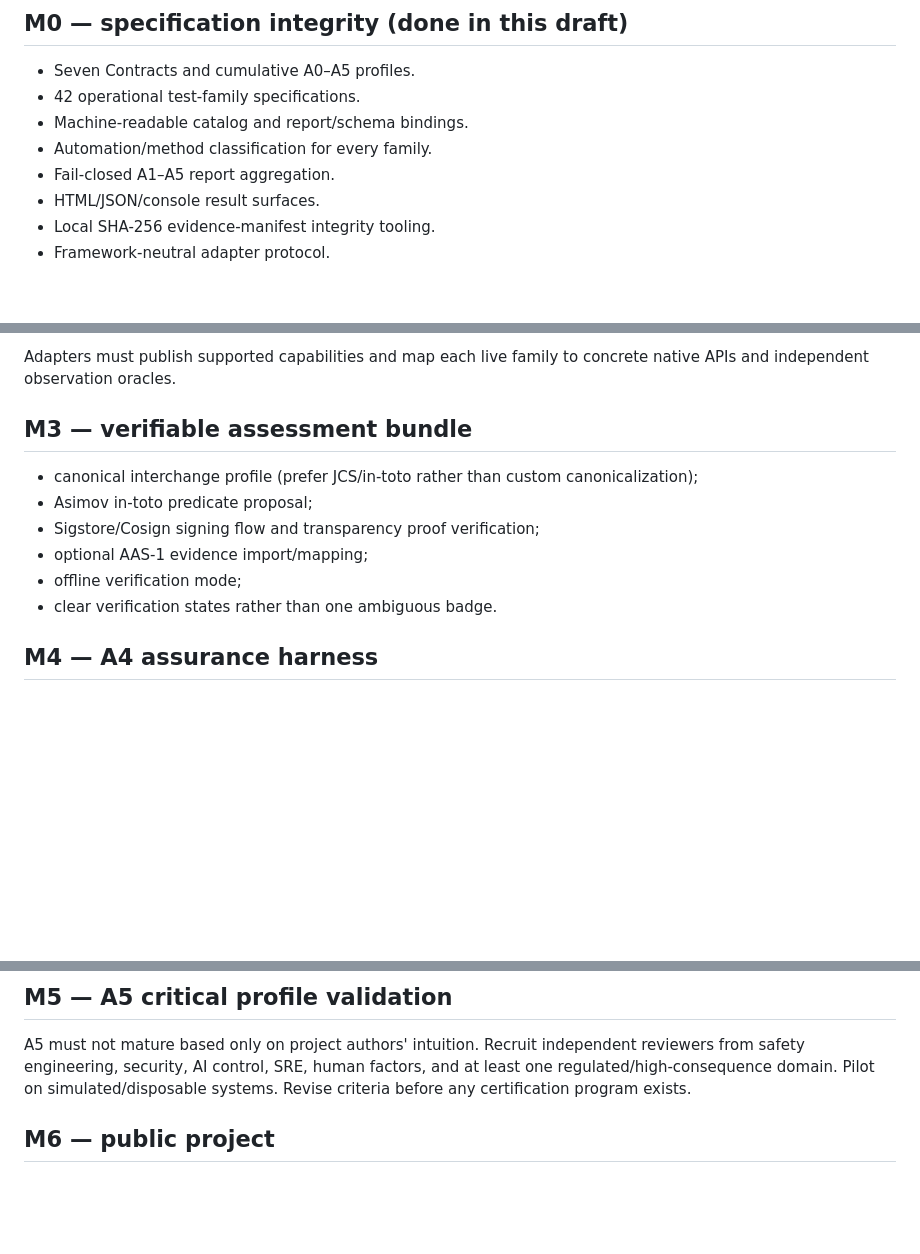
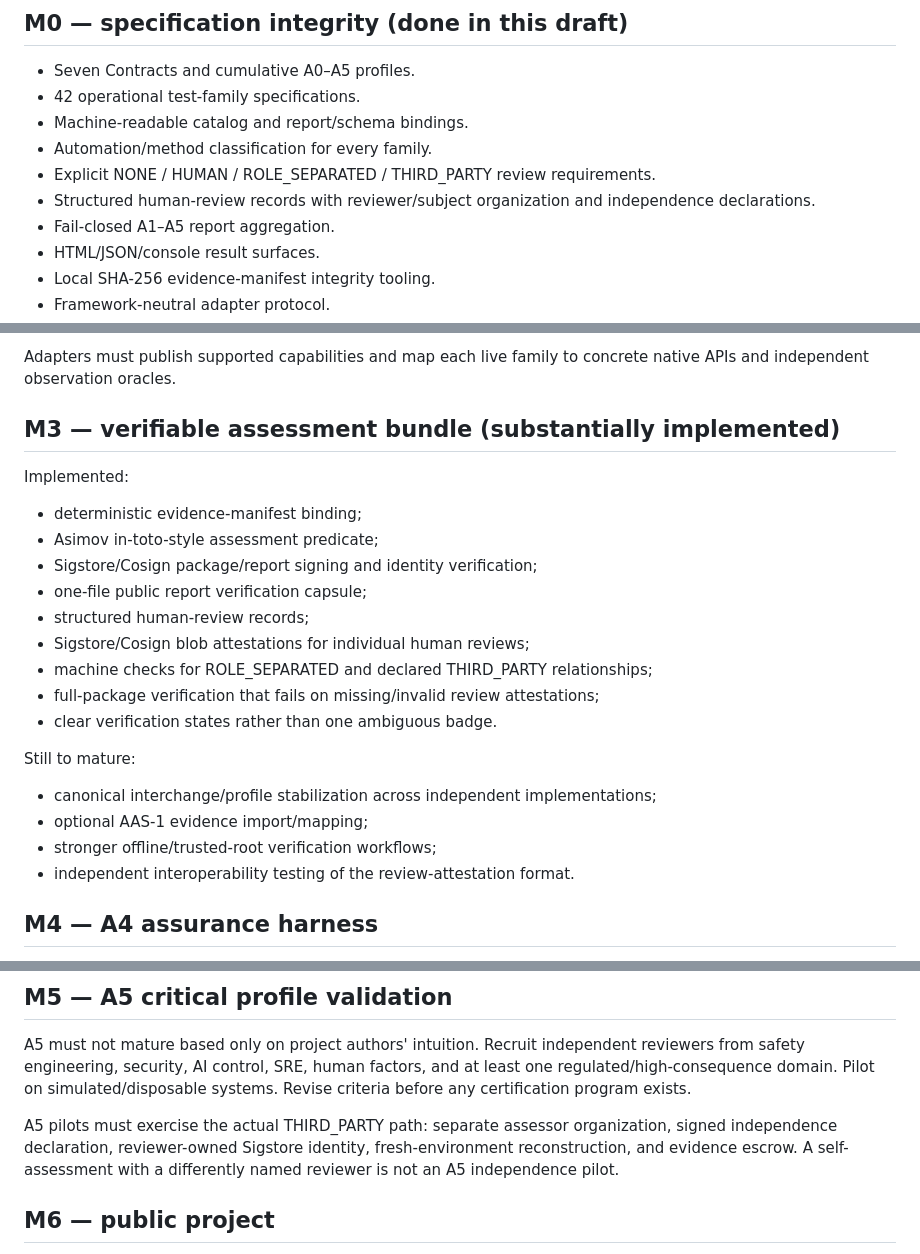
Before and after one commit to asimov-safety/asimov, a Markdown page: docs/IMPLEMENTATION-PLAN.md, 3 parts joined by grey strips. GitHub-like rendering; blank space fills up the shorter version.

Commit message:
Update implementation plan for signed review attestations

```diff
--- a/docs/IMPLEMENTATION-PLAN.md
+++ b/docs/IMPLEMENTATION-PLAN.md
@@ -6,6 +6,8 @@
 - 42 operational test-family specifications.
 - Machine-readable catalog and report/schema bindings.
 - Automation/method classification for every family.
+- Explicit NONE / HUMAN / ROLE_SEPARATED / THIRD_PARTY review requirements.
+- Structured human-review records with reviewer/subject organization and independence declarations.
 - Fail-closed A1–A5 report aggregation.
 - HTML/JSON/console result surfaces.
 - Local SHA-256 evidence-manifest integrity tooling.
@@ -38,14 +40,26 @@ Implement two genuinely different targets before claiming portability. Good cand
 
 Adapters must publish supported capabilities and map each live family to concrete native APIs and independent observation oracles.
 
-## M3 — verifiable assessment bundle
+## M3 — verifiable assessment bundle (**substantially implemented**)
 
-- canonical interchange profile (prefer JCS/in-toto rather than custom canonicalization);
-- Asimov in-toto predicate proposal;
-- Sigstore/Cosign signing flow and transparency proof verification;
+Implemented:
+
+- deterministic evidence-manifest binding;
+- Asimov in-toto-style assessment predicate;
+- Sigstore/Cosign package/report signing and identity verification;
+- one-file public report verification capsule;
+- structured human-review records;
+- Sigstore/Cosign blob attestations for individual human reviews;
+- machine checks for ROLE_SEPARATED and declared THIRD_PARTY relationships;
+- full-package verification that fails on missing/invalid review attestations;
+- clear verification states rather than one ambiguous badge.
+
+Still to mature:
+
+- canonical interchange/profile stabilization across independent implementations;
 - optional AAS-1 evidence import/mapping;
-- offline verification mode;
-- clear verification states rather than one ambiguous badge.
+- stronger offline/trusted-root verification workflows;
+- independent interoperability testing of the review-attestation format.
 
 ## M4 — A4 assurance harness
 
@@ -62,6 +76,8 @@ ControlArena should be evaluated as reusable infrastructure before building cust
 
 A5 must not mature based only on project authors' intuition. Recruit independent reviewers from safety engineering, security, AI control, SRE, human factors, and at least one regulated/high-consequence domain. Pilot on simulated/disposable systems. Revise criteria before any certification program exists.
 
+A5 pilots must exercise the actual THIRD_PARTY path: separate assessor organization, signed independence declaration, reviewer-owned Sigstore identity, fresh-environment reconstruction, and evidence escrow. A self-assessment with a differently named reviewer is not an A5 independence pilot.
+
 ## M6 — public project
 
 - name/trademark clearance;
```
